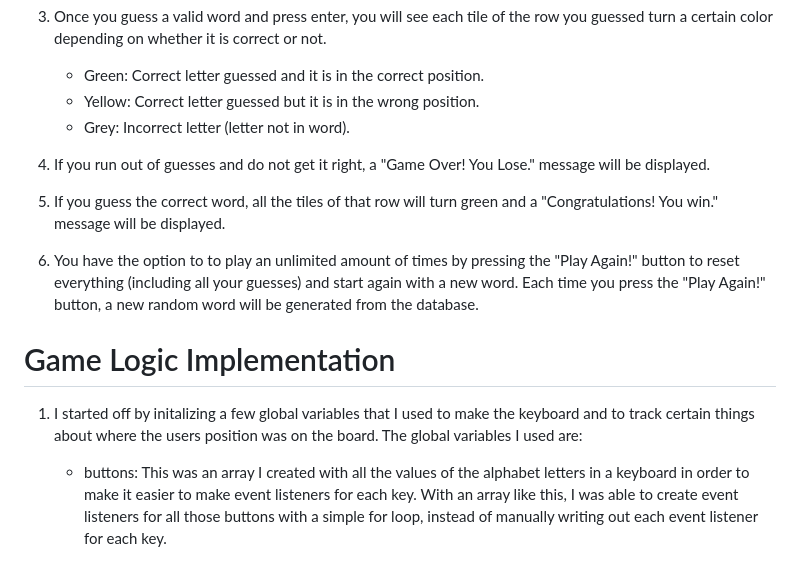
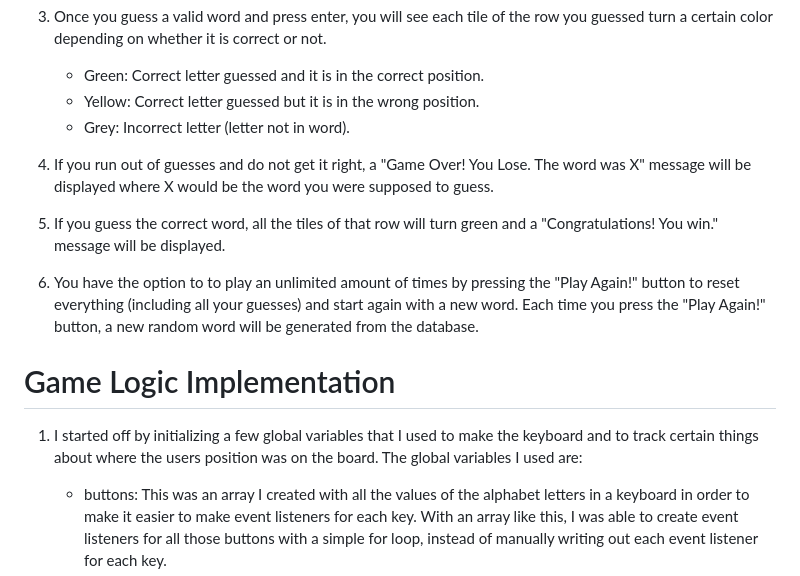
Before and after one commit to UP962500/up962500-wordle, a Markdown page: README.md, the part around the change. GitHub-like rendering.

```diff
--- a/README.md
+++ b/README.md
@@ -21,7 +21,7 @@ A better version of the popular game known as "Wordle" created by me.
    - Yellow: Correct letter guessed but it is in the wrong position.
    - Grey: Incorrect letter (letter not in word).
 
-4. If you run out of guesses and do not get it right, a "Game Over! You Lose." message will be displayed.
+4. If you run out of guesses and do not get it right, a "Game Over! You Lose. The word was X" message will be displayed where X would be the word you were supposed to guess.
 
 5. If you guess the correct word, all the tiles of that row will turn green and a "Congratulations! You win." message will be displayed.
 
@@ -29,7 +29,7 @@ A better version of the popular game known as "Wordle" created by me.
 
 # Game Logic Implementation
 
-1. I started off by initalizing a few global variables that I used to make the keyboard and to track certain things about where the users position was on the board. The global variables I used are:
+1. I started off by initializing a few global variables that I used to make the keyboard and to track certain things about where the users position was on the board. The global variables I used are:
 
    - buttons: This was an array I created with all the values of the alphabet letters in a keyboard in order to make it easier to make event listeners for each key. With an array like this, I was able to create event listeners for all those buttons with a simple for loop, instead of manually writing out each event listener for each key.
 
```
